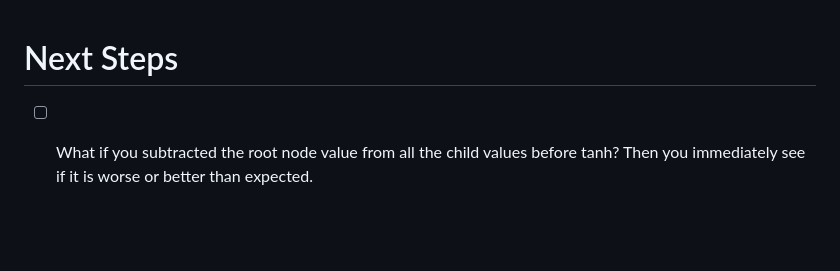
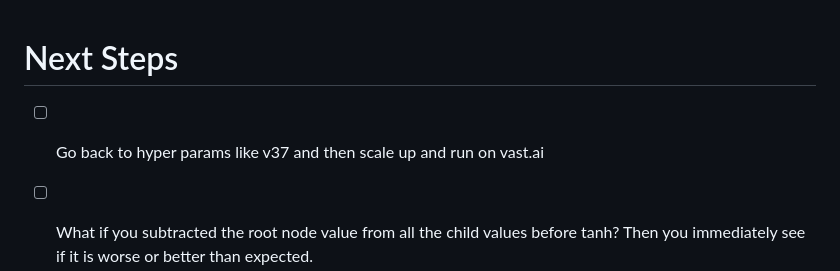
Before and after one commit to hojmax/tetris-mcts, a Markdown page: docs/NEXT_STEPS.md, the part around the change. Rendered like a GitHub page; blank space fills up the shorter version.

```diff
--- a/docs/NEXT_STEPS.md
+++ b/docs/NEXT_STEPS.md
@@ -1,5 +1,6 @@
 # Next Steps
 
+- [ ] Go back to hyper params like v37 and then scale up and run on vast.ai
 - [ ] What if you subtracted the root node value from all the child values before tanh? Then you immediately see if it is worse or better than expected.
 - [ ] look at mcts tree across multiple moves, not just root
 
```
